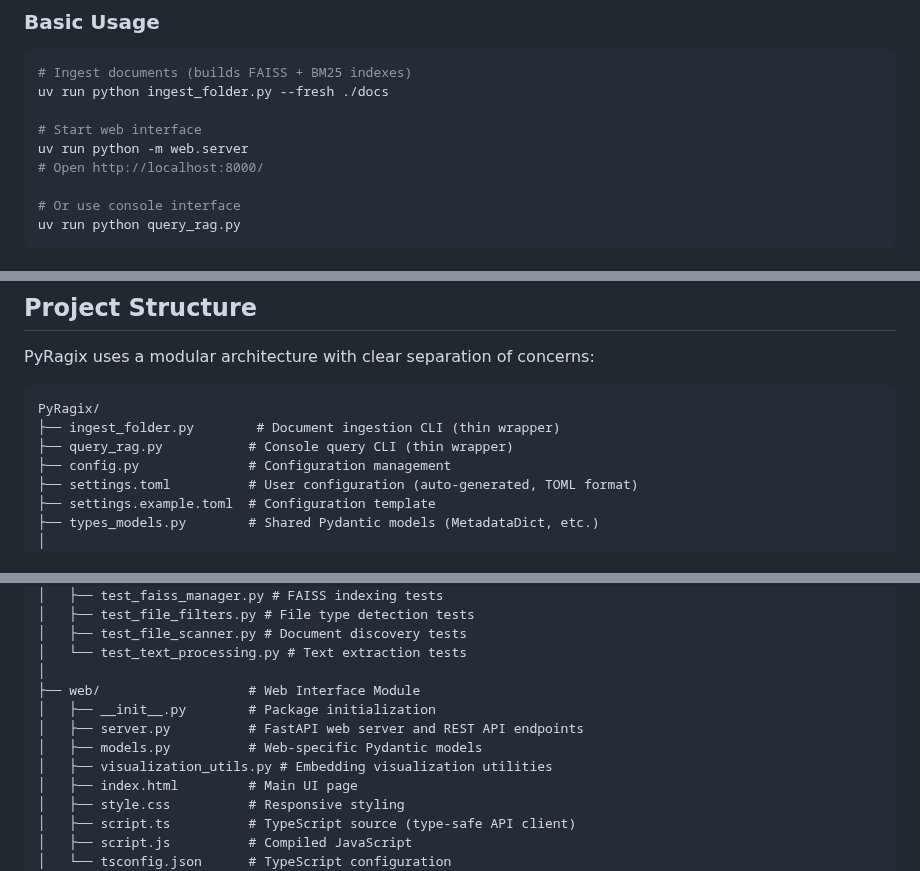
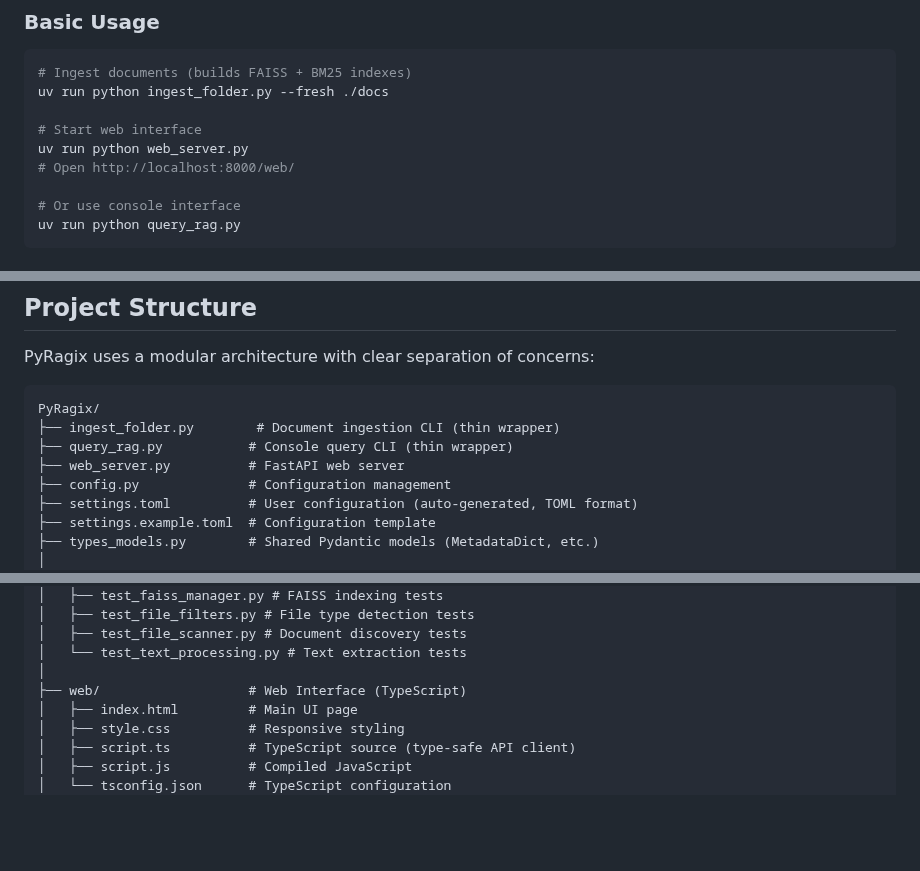
Before and after one commit to psarno/PyRagix, a Markdown page: README.md, 3 parts joined by grey strips. Rendered like a GitHub page; blank space fills up the shorter version.

Commit message:
Update web modularization.

```diff
--- a/README.md
+++ b/README.md
@@ -188,8 +188,8 @@ ollama serve
 uv run python ingest_folder.py --fresh ./docs
 
 # Start web interface
-uv run python -m web.server
-# Open http://localhost:8000/
+uv run python web_server.py
+# Open http://localhost:8000/web/
 
 # Or use console interface
 uv run python query_rag.py
@@ -338,6 +338,7 @@ PyRagix uses a modular architecture with clear separation of concerns:
 PyRagix/
 ├── ingest_folder.py        # Document ingestion CLI (thin wrapper)
 ├── query_rag.py           # Console query CLI (thin wrapper)
+├── web_server.py          # FastAPI web server
 ├── config.py              # Configuration management
 ├── settings.toml          # User configuration (auto-generated, TOML format)
 ├── settings.example.toml  # Configuration template
@@ -393,11 +394,7 @@ PyRagix/
 │   ├── test_file_scanner.py # Document discovery tests
 │   └── test_text_processing.py # Text extraction tests
 │
-├── web/                   # Web Interface Module
-│   ├── __init__.py        # Package initialization
-│   ├── server.py          # FastAPI web server and REST API endpoints
-│   ├── models.py          # Web-specific Pydantic models
-│   ├── visualization_utils.py # Embedding visualization utilities
+├── web/                   # Web Interface (TypeScript)
 │   ├── index.html         # Main UI page
 │   ├── style.css          # Responsive styling
 │   ├── script.ts          # TypeScript source (type-safe API client)
```
